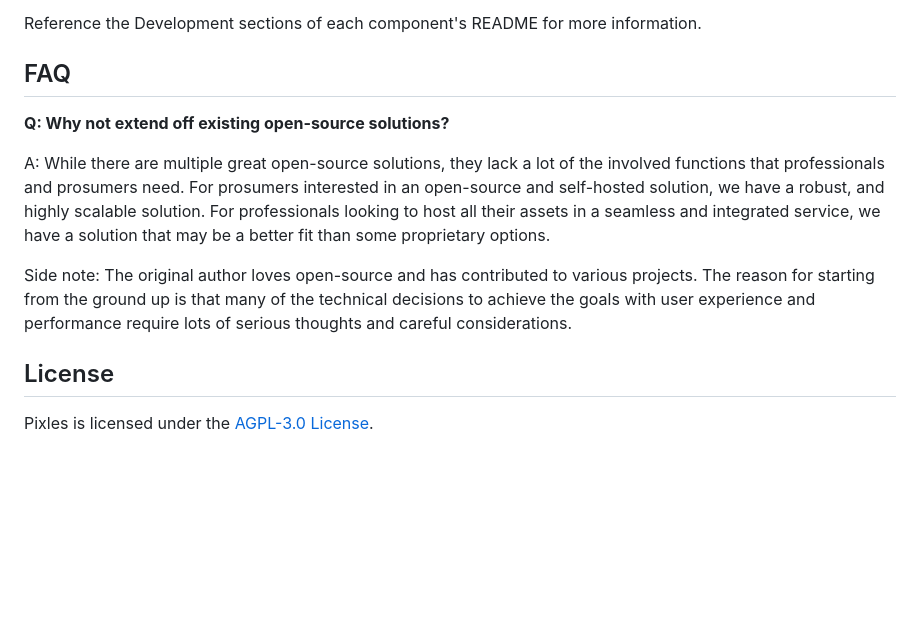
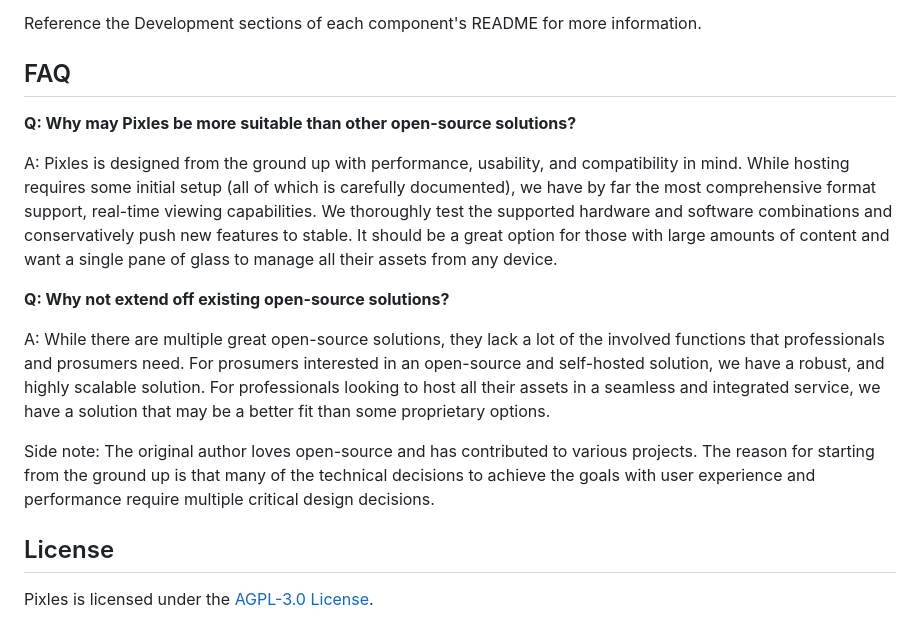
Before and after one commit to justin13888/Pixles, a Markdown page: README.md, the part around the change. Drawn GitHub-style; blank space fills up the shorter version.

```diff
--- a/README.md
+++ b/README.md
@@ -73,11 +73,15 @@ Reference the Development sections of each component's README for more informati
 
 ## FAQ
 
+**Q: Why may Pixles be more suitable than other open-source solutions?**
+
+A: Pixles is designed from the ground up with performance, usability, and compatibility in mind. While hosting requires some initial setup (all of which is carefully documented), we have by far the most comprehensive format support, real-time viewing capabilities. We thoroughly test the supported hardware and software combinations and conservatively push new features to stable. It should be a great option for those with large amounts of content and want a single pane of glass to manage all their assets from any device.
+
 **Q: Why not extend off existing open-source solutions?**
 
 A: While there are multiple great open-source solutions, they lack a lot of the involved functions that professionals and prosumers need. For prosumers interested in an open-source and self-hosted solution, we have a robust, and highly scalable solution. For professionals looking to host all their assets in a seamless and integrated service, we have a solution that may be a better fit than some proprietary options.
 
-Side note: The original author loves open-source and has contributed to various projects. The reason for starting from the ground up is that many of the technical decisions to achieve the goals with user experience and performance require lots of serious thoughts and careful considerations.
+Side note: The original author loves open-source and has contributed to various projects. The reason for starting from the ground up is that many of the technical decisions to achieve the goals with user experience and performance require multiple critical design decisions.
 
 ## License
 
```
